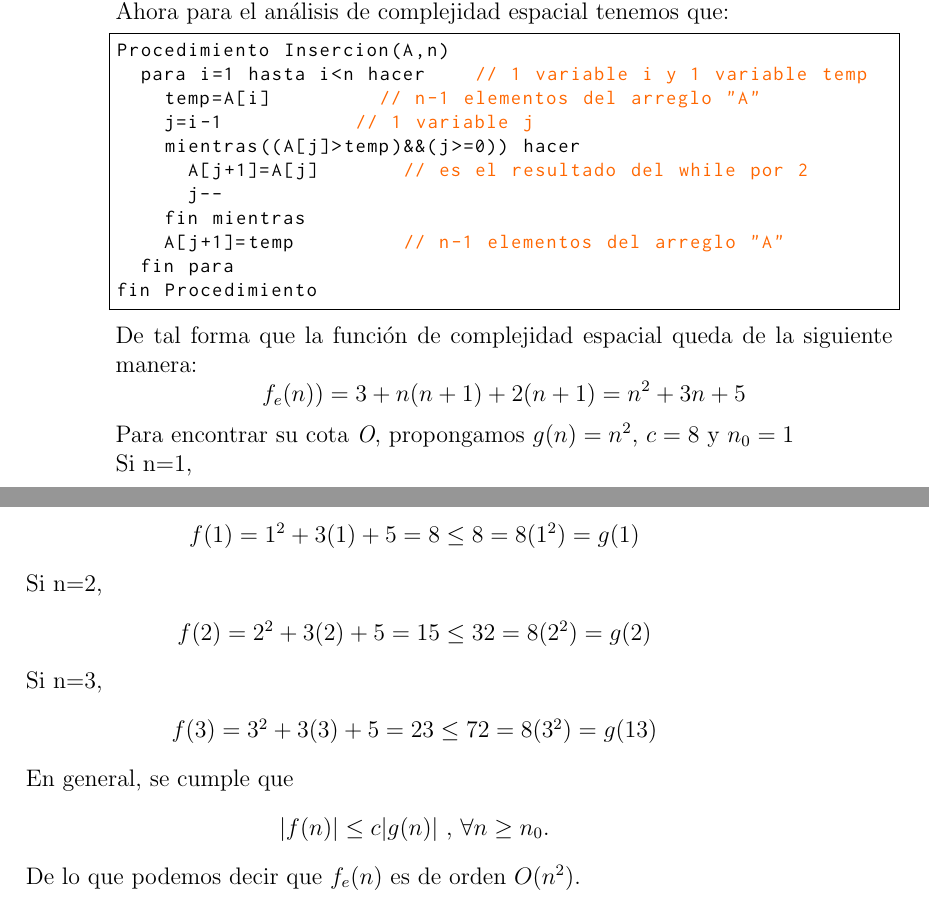
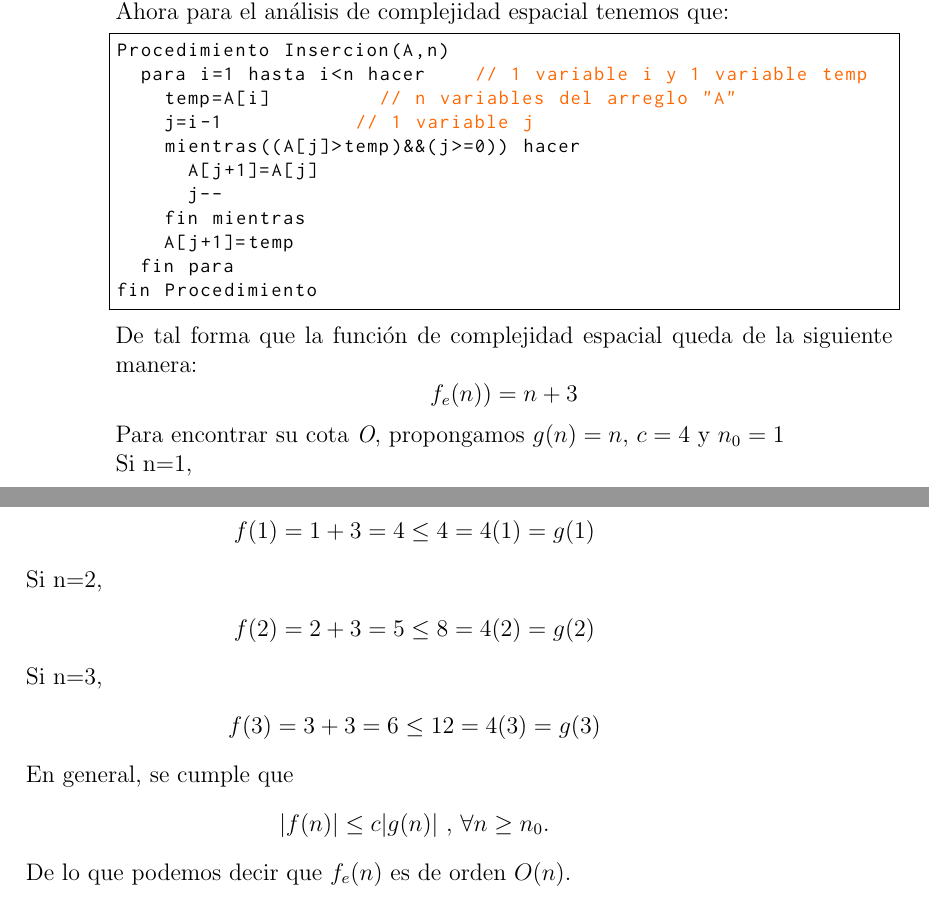
Before and after one commit to IvanovskyOrtega/Analisis-de-Algoritmos, a LaTeX problem sheet (Tareas /Tarea1.tex): two parts of pages 6 and 7 of 7, joined at a grey line, cut so that both start at the same text. Compiled offline with pdfLaTeX.

Commit message:
Falta analizar un algoritmo

```diff
--- a/Tareas /Tarea1.tex
+++ b/Tareas /Tarea1.tex
@@ -177,30 +177,30 @@ Ahora para el análisis de complejidad espacial tenemos que:
 \begin{lstlisting}
 Procedimiento Insercion(A,n)
 	para i=1 hasta i<n hacer		// 1 variable i	y 1 variable temp
-		temp=A[i]					// n-1 elementos del arreglo "A"
+		temp=A[i]					// n variables del arreglo "A"
 		j=i-1						// 1 variable j
 		mientras((A[j]>temp)&&(j>=0)) hacer
-			A[j+1]=A[j]				// es el resultado del while por 2
+			A[j+1]=A[j]
  			j--
 		fin mientras
-		A[j+1]=temp					// n-1 elementos del arreglo "A"
+		A[j+1]=temp
 	fin para
 fin Procedimiento
 \end{lstlisting}
 De tal forma que la función de complejidad espacial queda de la siguiente manera:
-\[f_{e}(n))=3+n(n+1)+2(n+1)=n^{2}+3n+5\]
-Para encontrar su cota \textit{O}, propongamos $g(n)=n^{2}$, $c=8$ y $n_{0}=1$\newline
+\[f_{e}(n))=n+3\]
+Para encontrar su cota \textit{O}, propongamos $g(n)=n$, $c=4$ y $n_{0}=1$\newline
 Si n=1,
-\center$f(1)=1^{2}+3(1)+5=8\leq 8=8(1^{2})=g(1)$
+\center$f(1)=1+3=4\leq 4=4(1)=g(1)$
 \justify
 Si n=2,
-\center$f(2)=2^{2}+3(2)+5=15\leq 32=8(2^{2})=g(2)$
+\center$f(2)=2+3=5\leq 8=4(2)=g(2)$
 \justify
 Si n=3,
-\center$f(3)=3^{2}+3(3)+5=23\leq 72=8(3^{2})=g(13)$
+\center$f(3)=3+3=6\leq 12=4(3)=g(3)$
 \justify
 En general, se cumple que
 \center$|f(n)|\leq c|g(n)|$ , $\forall n\geq n_{0}$.
 \justify
-De lo que podemos decir que $f_{e}(n)$ es de orden $O(n^{2})$.
+De lo que podemos decir que $f_{e}(n)$ es de orden $O(n)$.
 \end{document}
```
Also changed, not shown: Tareas /Tarea1.pdf, 2 other files.
